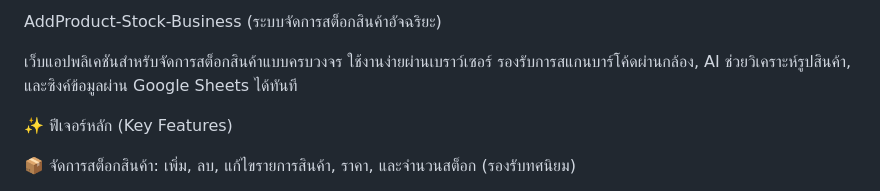
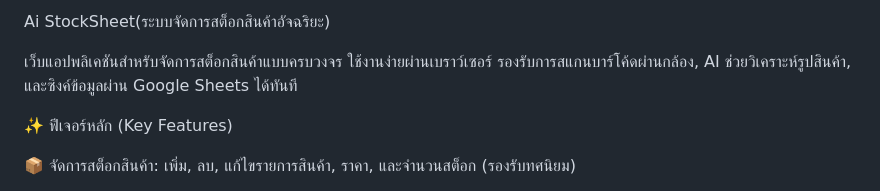
Before and after one commit to baifern5323/AddProduct-Stock-Business, a Markdown page: README.md, the part around the change. GitHub-like rendering.

Commit message:
Change project name to 'Ai StockSheet'
Updated project name in README.md for clarity.

Signed-off-by: Chotirot.L <chotirot.23@gmail.com>

```diff
--- a/README.md
+++ b/README.md
@@ -1,4 +1,4 @@
-AddProduct-Stock-Business (ระบบจัดการสต็อกสินค้าอัจฉริยะ)
+Ai StockSheet(ระบบจัดการสต็อกสินค้าอัจฉริยะ)
 
 เว็บแอปพลิเคชันสำหรับจัดการสต็อกสินค้าแบบครบวงจร ใช้งานง่ายผ่านเบราว์เซอร์ รองรับการสแกนบาร์โค้ดผ่านกล้อง, AI ช่วยวิเคราะห์รูปสินค้า, และซิงค์ข้อมูลผ่าน Google Sheets ได้ทันที
 
```
